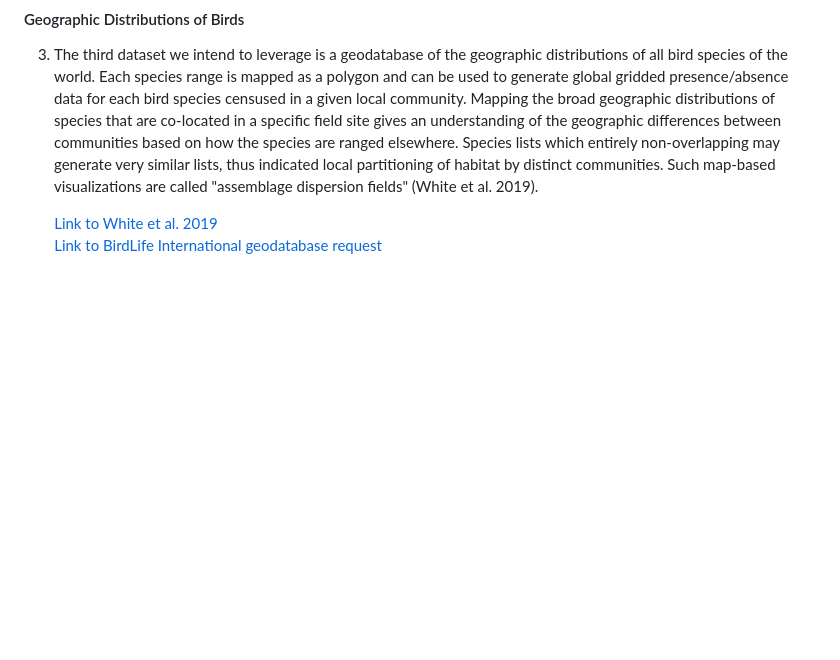
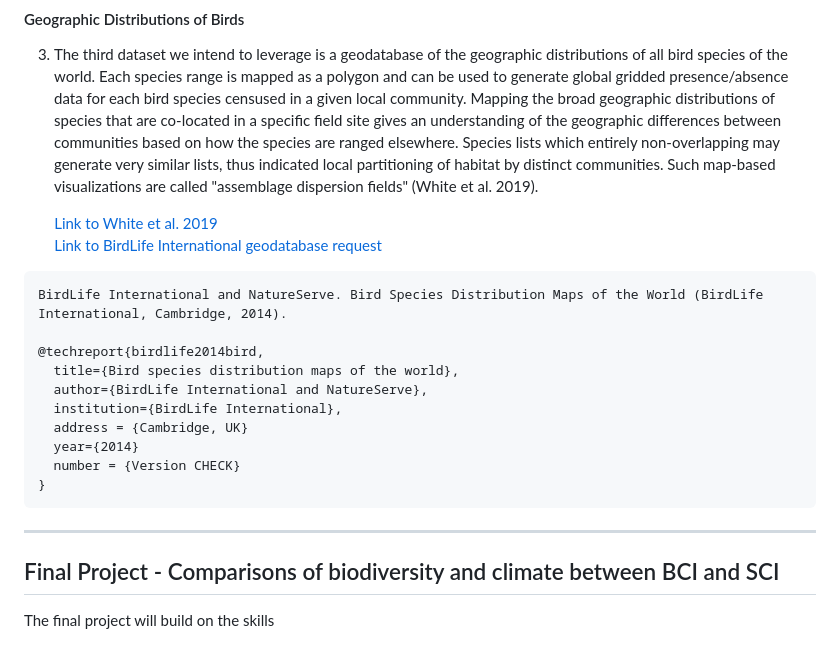
Before and after one commit to sidatasciencelab/UCSB_SI_scholars_STRI, a Markdown page: README.md, the part around one of its changes. Drawn GitHub-style; blank space fills up the shorter version.

````diff
--- a/README.md
+++ b/README.md
@@ -87,3 +87,20 @@ Lum, Deon, Frank E. Rheindt, and Ryan A. Chisholm. "Tracking scientific discover
 
 &emsp; &emsp; [Link to White et al. 2019](https://www.nature.com/articles/s41467-019-10253-6)
 &emsp; &emsp; [Link to BirdLife International geodatabase request](http://datazone.birdlife.org/species/requestdis)
+
+```
+BirdLife International and NatureServe. Bird Species Distribution Maps of the World (BirdLife International, Cambridge, 2014).
+
+@techreport{birdlife2014bird,
+  title={Bird species distribution maps of the world},
+  author={BirdLife International and NatureServe},
+  institution={BirdLife International},
+  address = {Cambridge, UK}
+  year={2014}
+  number = {Version CHECK}
+}
+```
+----------
+## Final Project - Comparisons of biodiversity and climate between BCI and SCI
+
+The final project will build on the skills
````
Also changed, not shown: other parts of README.md (+1 -1 lines).
